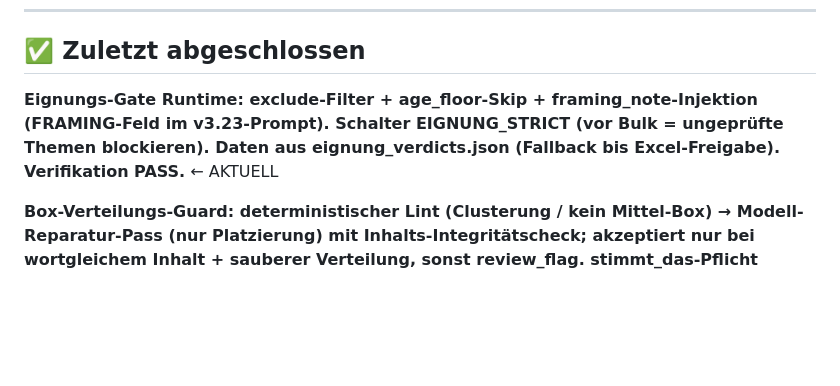
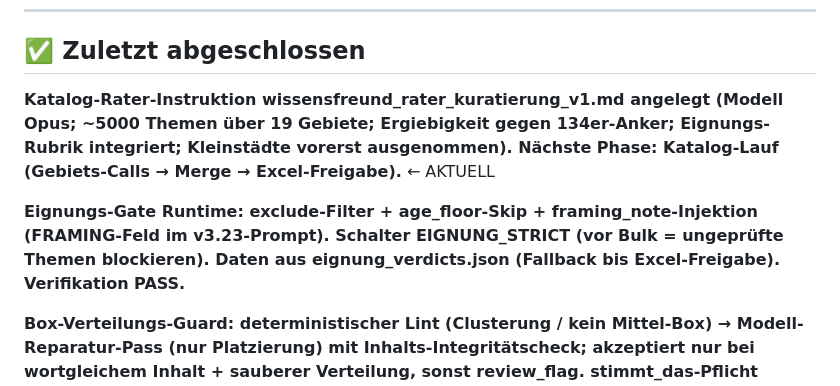
Before and after one commit to Vorlesefreund/wissensfreund, a Markdown page: STATUS.md, the part around one of its changes. Drawn GitHub-style; blank space fills up the shorter version.

```diff
--- a/STATUS.md
+++ b/STATUS.md
@@ -6,7 +6,9 @@
 
 ## ✅ Zuletzt abgeschlossen
 
-**Eignungs-Gate Runtime: exclude-Filter + age_floor-Skip + framing_note-Injektion (FRAMING-Feld im v3.23-Prompt). Schalter EIGNUNG_STRICT (vor Bulk = ungeprüfte Themen blockieren). Daten aus eignung_verdicts.json (Fallback bis Excel-Freigabe). Verifikation PASS.** ← AKTUELL
+**Katalog-Rater-Instruktion wissensfreund_rater_kuratierung_v1.md angelegt (Modell Opus; ~5000 Themen über 19 Gebiete; Ergiebigkeit gegen 134er-Anker; Eignungs-Rubrik integriert; Kleinstädte vorerst ausgenommen). Nächste Phase: Katalog-Lauf (Gebiets-Calls → Merge → Excel-Freigabe).** ← AKTUELL
+
+**Eignungs-Gate Runtime: exclude-Filter + age_floor-Skip + framing_note-Injektion (FRAMING-Feld im v3.23-Prompt). Schalter EIGNUNG_STRICT (vor Bulk = ungeprüfte Themen blockieren). Daten aus eignung_verdicts.json (Fallback bis Excel-Freigabe). Verifikation PASS.**
 
 **Box-Verteilungs-Guard: deterministischer Lint (Clusterung / kein Mittel-Box) → Modell-Reparatur-Pass (nur Platzierung) mit Inhalts-Integritätscheck; akzeptiert nur bei wortgleichem Inhalt + sauberer Verteilung, sonst review_flag. stimmt_das-Pflicht bewusst NICHT eingebaut.**
 
```
Also changed, not shown: other parts of STATUS.md (+1 -1 lines), wissensfreund_rater_kuratierung_v1.md (added, +96 -0 lines).
